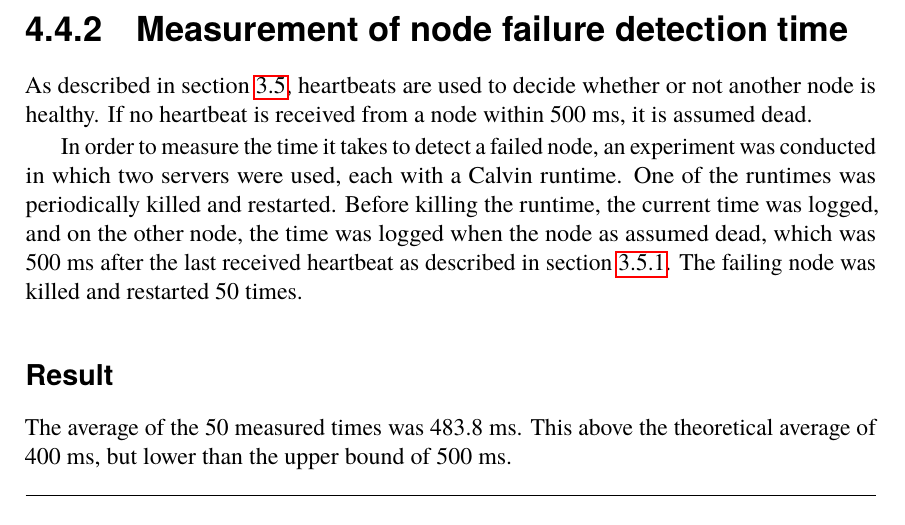
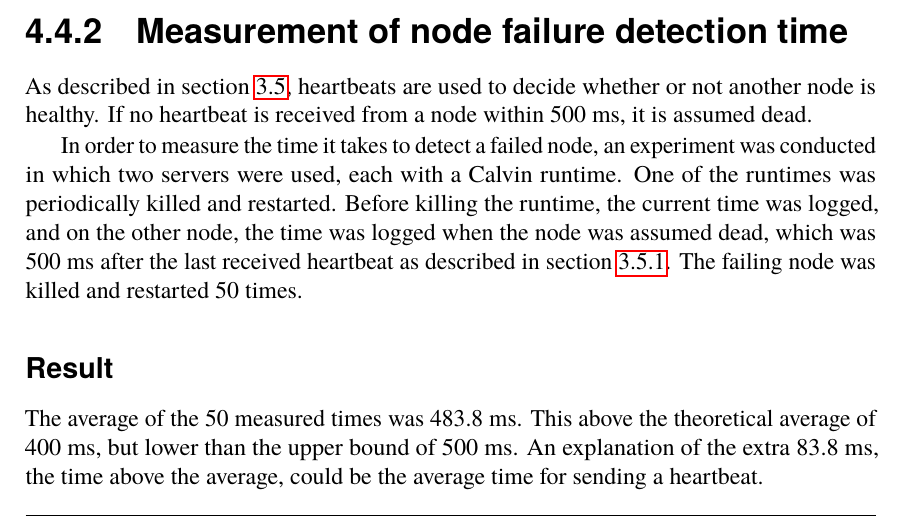
Before and after one commit to PStahl/master_thesis, a LaTeX thesis (report.tex): part of page 44 of 75, cut so that both start at the same text. Compiled offline with pdfLaTeX.

Commit message:
update measure fail detect time

```diff
--- a/report.tex
+++ b/report.tex
@@ -1070,12 +1070,10 @@ Matlab was used to determine which distribution best fitted the data, and the Ba
 % Is this needed really?
 As described in~\cref{sec:design_monitoring}, heartbeats are used to decide whether or not another node is healthy. If no heartbeat is received from a node within 500 ms, it is assumed dead.
 
-In order to measure the time it takes to detect a failed node, an experiment was conducted in which two servers were used, each with a Calvin runtime. One of the runtimes was periodically killed and restarted. Before killing the runtime, the current time was logged, and on the other node, the time was logged when the node as assumed dead, which was 500 ms after the last received heartbeat as described in~\cref{subsec:heartbeats}. The failing node was killed and restarted 50 times.
+In order to measure the time it takes to detect a failed node, an experiment was conducted in which two servers were used, each with a Calvin runtime. One of the runtimes was periodically killed and restarted. Before killing the runtime, the current time was logged, and on the other node, the time was logged when the node was assumed dead, which was 500 ms after the last received heartbeat as described in~\cref{subsec:heartbeats}. The failing node was killed and restarted 50 times.
 
 \subsubsection*{Result}
-The average of the 50 measured times was 483.8 ms. This above the theoretical average of 400 ms, but lower than the upper bound of 500 ms.
-
-% corresponds well to the theoretical average of 500 ms. %TODO this experiment is not needed if we set a timeout of 500 ms instead of increasing a count everytime we send a heartbeat and assume lost when we have sent 3 without receiving a reply. Atm, sending every 200 ms and assuming dead when count > 2, the average case is 500 ms. But using a timeout one can have a deterministic timeout.
+The average of the 50 measured times was 483.8 ms. This above the theoretical average of 400 ms, but lower than the upper bound of 500 ms. An explanation of the extra 83.8 ms, the time above the average, could be the average time for sending a heartbeat. %TODO Calculate a confidence interval
 
 \subsection{Measurement of replication time} \label{sec:eval_repl_time}
 The time it takes to replicate a task, depends on the size of the task state, which have to be sent to the new node. Using Calvin, the state of a task corresponds to the state of the actor representing the task. In Calvin, the state consists mainly of the queues of incoming and outgoing data for the actor's in- and out-ports, and any local variables the actor has.
```
